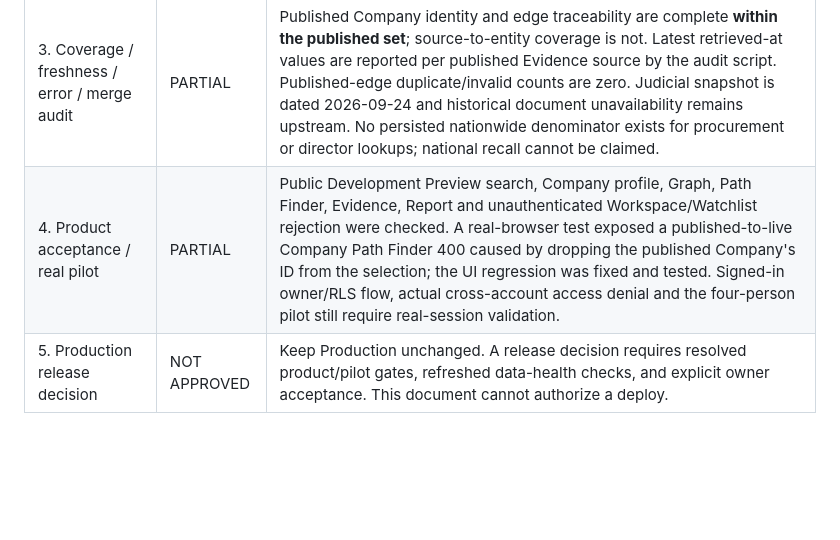
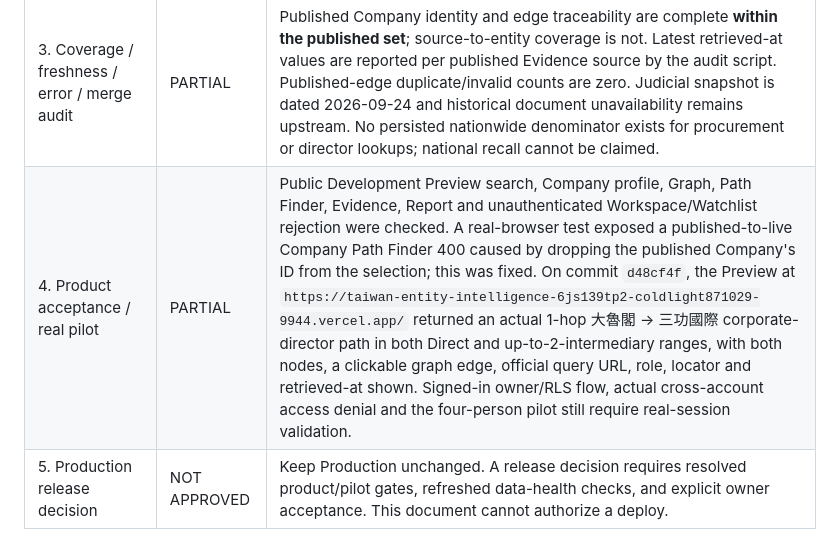
Before and after one commit to Idealitrepublic/taiwan-entity-intelligence, a Markdown page: docs/COMPANY_LINKAGE_ACCEPTANCE_2026-10-19.md, the part around the change. Rendered like a GitHub page; blank space fills up the shorter version.

Commit message:
Record verified Development company path and pilot gates

```diff
--- a/docs/COMPANY_LINKAGE_ACCEPTANCE_2026-10-19.md
+++ b/docs/COMPANY_LINKAGE_ACCEPTANCE_2026-10-19.md
@@ -7,7 +7,7 @@ This is a dated Development snapshot, not a national coverage estimate or a Prod
 | 1. Identity supplement | PARTIAL | 462/462 published Companies have exact eight-digit official IDs and active Registry Evidence; 121/121 Politicians have official IDs. There are no published ordinary Person identities. Of 80,122 labor source rows (51,223 distinct name strings), only one has an exact ID; it links to an already-published Company. Name-only labor and 4,231 judicial name-index rows cannot be merged safely. |
 | 2. Evidence-backed relationships | PARTIAL | 1,028/1,028 published edges have published endpoints and active primary Evidence; integrity audit found zero invalid or duplicate published edges. Only one published procurement, one labor-penalty and one political-contribution edge exist; zero verified company-judgment edges. A bounded live Path Finder can now show a direct corporate-director observation only when the named legal entity resolves uniquely to the second official Company ID; it remains an observation, not a published ownership edge. Director and procurement live lookups are not a complete materialized national graph. Draft donor rows have 487 distinct exact donor IDs, 457 now matching published Company IDs, but zero official candidate IDs in their draft Evidence. No Company–Politician relationship may be promoted from candidate name alone. |
 | 3. Coverage / freshness / error / merge audit | PARTIAL | Published Company identity and edge traceability are complete **within the published set**; source-to-entity coverage is not. Latest retrieved-at values are reported per published Evidence source by the audit script. Published-edge duplicate/invalid counts are zero. Judicial snapshot is dated 2026-09-24 and historical document unavailability remains upstream. No persisted nationwide denominator exists for procurement or director lookups; national recall cannot be claimed. |
-| 4. Product acceptance / real pilot | PARTIAL | Public Development Preview search, Company profile, Graph, Path Finder, Evidence, Report and unauthenticated Workspace/Watchlist rejection were checked. A real-browser test exposed a published-to-live Company Path Finder 400 caused by dropping the published Company's ID from the selection; the UI regression was fixed and tested. Signed-in owner/RLS flow, actual cross-account access denial and the four-person pilot still require real-session validation. |
+| 4. Product acceptance / real pilot | PARTIAL | Public Development Preview search, Company profile, Graph, Path Finder, Evidence, Report and unauthenticated Workspace/Watchlist rejection were checked. A real-browser test exposed a published-to-live Company Path Finder 400 caused by dropping the published Company's ID from the selection; this was fixed. On commit `d48cf4f`, the Preview at `https://taiwan-entity-intelligence-6js139tp2-coldlight871029-9944.vercel.app/` returned an actual 1-hop 大魯閣 → 三功國際 corporate-director path in both Direct and up-to-2-intermediary ranges, with both nodes, a clickable graph edge, official query URL, role, locator and retrieved-at shown. Signed-in owner/RLS flow, actual cross-account access denial and the four-person pilot still require real-session validation. |
 | 5. Production release decision | NOT APPROVED | Keep Production unchanged. A release decision requires resolved product/pilot gates, refreshed data-health checks, and explicit owner acceptance. This document cannot authorize a deploy. |
 
 The 462 Companies are a curated, verified Development set. They do not imply that all Taiwanese companies or their legal, labor and procurement histories are ingested. A live registry search may find additional companies while exposing their observations separately from published canonical relationships.
```
